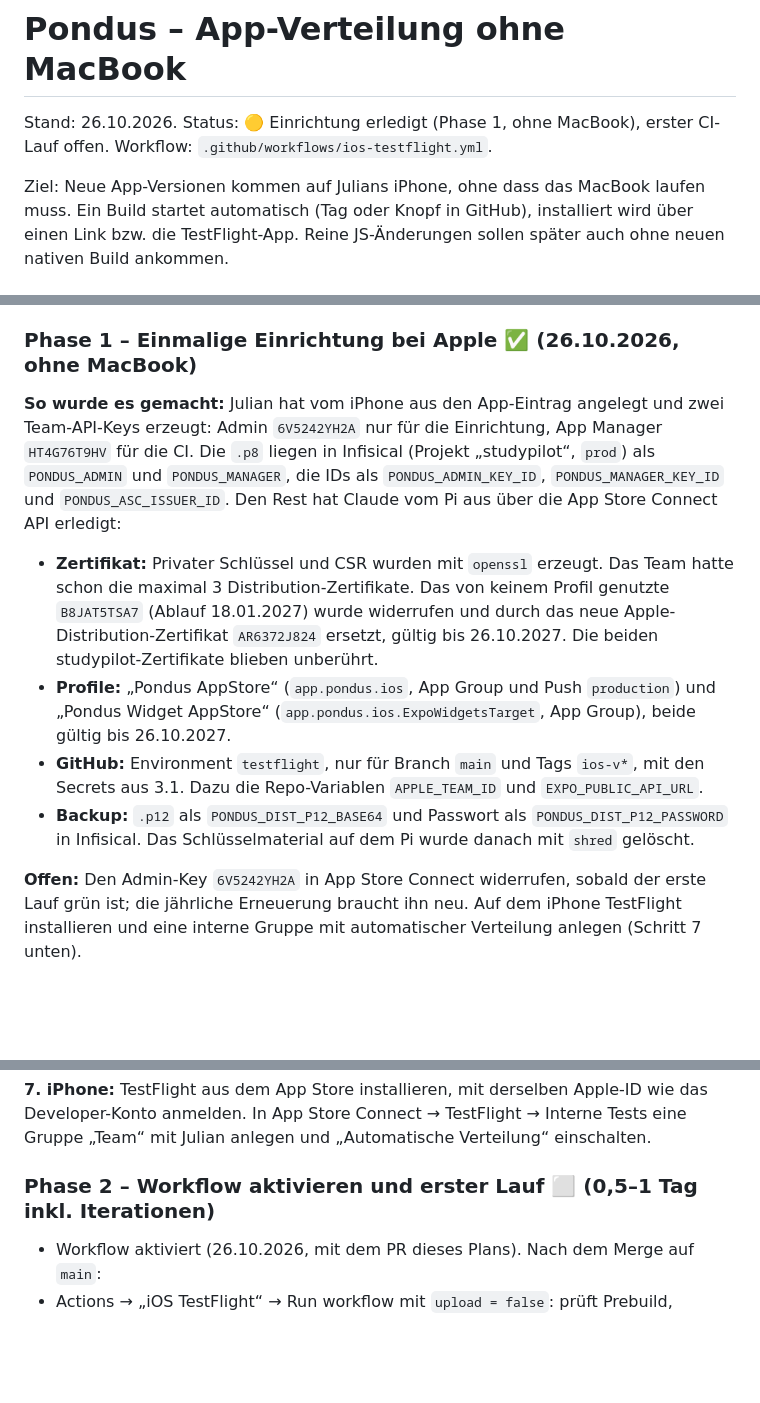
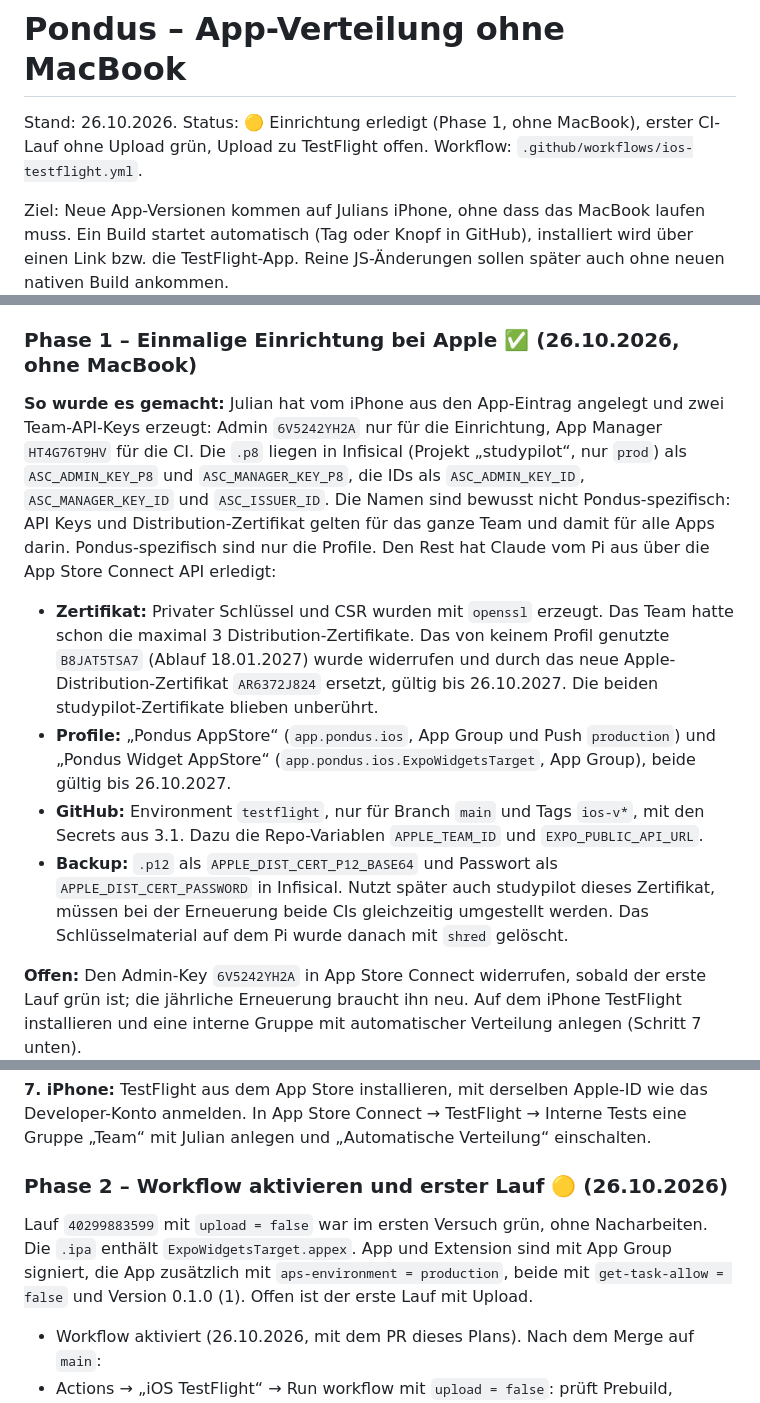
Before and after one commit to flaaaps/pondus, a Markdown page: docs/APP_DISTRIBUTION.md, 3 parts joined by grey strips. Rendered like a GitHub page; blank space fills up the shorter version.

Commit message:
docs: Infisical-Namen teamweit, erster CI-Lauf grün
Co-Authored-By: Claude Opus 5.5 <noreply@anthropic.com>

```diff
--- a/docs/APP_DISTRIBUTION.md
+++ b/docs/APP_DISTRIBUTION.md
@@ -1,6 +1,6 @@
 # Pondus – App-Verteilung ohne MacBook
 
-Stand: 26.10.2026. Status: 🟡 Einrichtung erledigt (Phase 1, ohne MacBook), erster CI-Lauf offen. Workflow: `.github/workflows/ios-testflight.yml`.
+Stand: 26.10.2026. Status: 🟡 Einrichtung erledigt (Phase 1, ohne MacBook), erster CI-Lauf ohne Upload grün, Upload zu TestFlight offen. Workflow: `.github/workflows/ios-testflight.yml`.
 
 Ziel: Neue App-Versionen kommen auf Julians iPhone, ohne dass das MacBook laufen muss. Ein Build startet automatisch (Tag oder Knopf in GitHub), installiert wird über einen Link bzw. die TestFlight-App. Reine JS-Änderungen sollen später auch ohne neuen nativen Build ankommen.
 
@@ -164,12 +164,12 @@ Offene Fragen 1–3 aus Abschnitt 9 beantworten. Keine davon blockiert den Plan,
 
 ### Phase 1 – Einmalige Einrichtung bei Apple ✅ (26.10.2026, ohne MacBook)
 
-**So wurde es gemacht:** Julian hat vom iPhone aus den App-Eintrag angelegt und zwei Team-API-Keys erzeugt: Admin `6V5242YH2A` nur für die Einrichtung, App Manager `HT4G76T9HV` für die CI. Die `.p8` liegen in Infisical (Projekt „studypilot“, `prod`) als `PONDUS_ADMIN` und `PONDUS_MANAGER`, die IDs als `PONDUS_ADMIN_KEY_ID`, `PONDUS_MANAGER_KEY_ID` und `PONDUS_ASC_ISSUER_ID`. Den Rest hat Claude vom Pi aus über die App Store Connect API erledigt:
+**So wurde es gemacht:** Julian hat vom iPhone aus den App-Eintrag angelegt und zwei Team-API-Keys erzeugt: Admin `6V5242YH2A` nur für die Einrichtung, App Manager `HT4G76T9HV` für die CI. Die `.p8` liegen in Infisical (Projekt „studypilot“, nur `prod`) als `ASC_ADMIN_KEY_P8` und `ASC_MANAGER_KEY_P8`, die IDs als `ASC_ADMIN_KEY_ID`, `ASC_MANAGER_KEY_ID` und `ASC_ISSUER_ID`. Die Namen sind bewusst nicht Pondus-spezifisch: API Keys und Distribution-Zertifikat gelten für das ganze Team und damit für alle Apps darin. Pondus-spezifisch sind nur die Profile. Den Rest hat Claude vom Pi aus über die App Store Connect API erledigt:
 
 - **Zertifikat:** Privater Schlüssel und CSR wurden mit `openssl` erzeugt. Das Team hatte schon die maximal 3 Distribution-Zertifikate. Das von keinem Profil genutzte `B8JAT5TSA7` (Ablauf 18.01.2027) wurde widerrufen und durch das neue Apple-Distribution-Zertifikat `AR6372J824` ersetzt, gültig bis 26.10.2027. Die beiden studypilot-Zertifikate blieben unberührt.
 - **Profile:** „Pondus AppStore“ (`app.pondus.ios`, App Group und Push `production`) und „Pondus Widget AppStore“ (`app.pondus.ios.ExpoWidgetsTarget`, App Group), beide gültig bis 26.10.2027.
 - **GitHub:** Environment `testflight`, nur für Branch `main` und Tags `ios-v*`, mit den Secrets aus 3.1. Dazu die Repo-Variablen `APPLE_TEAM_ID` und `EXPO_PUBLIC_API_URL`.
-- **Backup:** `.p12` als `PONDUS_DIST_P12_BASE64` und Passwort als `PONDUS_DIST_P12_PASSWORD` in Infisical. Das Schlüsselmaterial auf dem Pi wurde danach mit `shred` gelöscht.
+- **Backup:** `.p12` als `APPLE_DIST_CERT_P12_BASE64` und Passwort als `APPLE_DIST_CERT_PASSWORD` in Infisical. Nutzt später auch studypilot dieses Zertifikat, müssen bei der Erneuerung beide CIs gleichzeitig umgestellt werden. Das Schlüsselmaterial auf dem Pi wurde danach mit `shred` gelöscht.
 
 **Offen:** Den Admin-Key `6V5242YH2A` in App Store Connect widerrufen, sobald der erste Lauf grün ist; die jährliche Erneuerung braucht ihn neu. Auf dem iPhone TestFlight installieren und eine interne Gruppe mit automatischer Verteilung anlegen (Schritt 7 unten).
 
@@ -225,7 +225,9 @@ Danach `.p12`, `.p8` und Profile in einen Passwortmanager oder Infisical legen u
 
 **7. iPhone:** TestFlight aus dem App Store installieren, mit derselben Apple-ID wie das Developer-Konto anmelden. In App Store Connect → TestFlight → Interne Tests eine Gruppe „Team“ mit Julian anlegen und „Automatische Verteilung“ einschalten.
 
-### Phase 2 – Workflow aktivieren und erster Lauf ⬜ (0,5–1 Tag inkl. Iterationen)
+### Phase 2 – Workflow aktivieren und erster Lauf 🟡 (26.10.2026)
+Lauf `40299883599` mit `upload = false` war im ersten Versuch grün, ohne Nacharbeiten. Die `.ipa` enthält `ExpoWidgetsTarget.appex`. App und Extension sind mit App Group signiert, die App zusätzlich mit `aps-environment = production`, beide mit `get-task-allow = false` und Version 0.1.0 (1). Offen ist der erste Lauf mit Upload.
+
 - Workflow aktiviert (26.10.2026, mit dem PR dieses Plans). Nach dem Merge auf `main`:
 - Actions → „iOS TestFlight“ → Run workflow mit `upload = false`: prüft Prebuild, Signing und Export ohne Upload.
 - Typische Nacharbeiten beim ersten Lauf: Profilnamen, Entitlements (Push), Pfad der Extension-Info.plist, Speicherplatz.
```
Also changed, not shown: other parts of docs/APP_DISTRIBUTION.md (+1 -1 lines).
